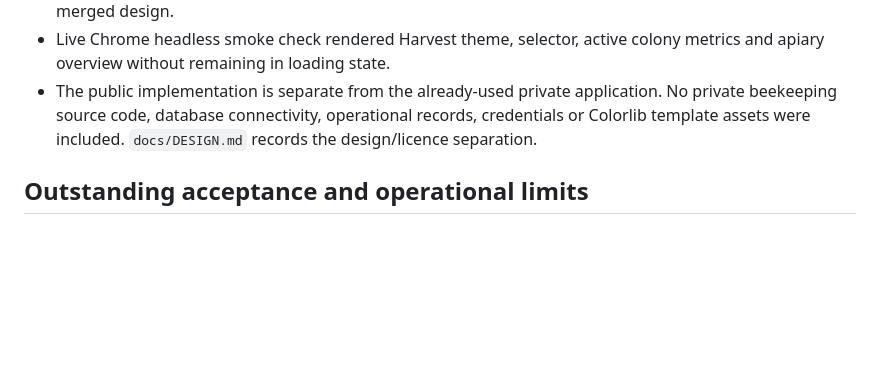
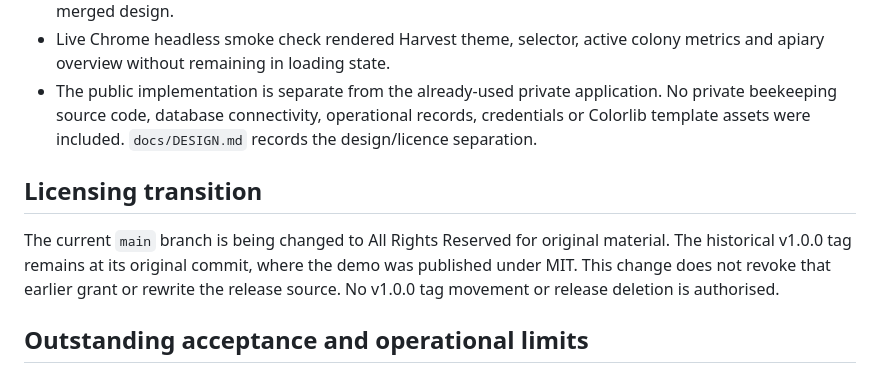
Before and after one commit to pfirsowicz/beekeeping-operations-demo, a Markdown page: RELEASE_STATUS.md, the part around the change. GitHub-like rendering; blank space fills up the shorter version.

Commit message:
docs: reserve copyright for original public demo (RELEASE_STATUS.md)

```diff
--- a/RELEASE_STATUS.md
+++ b/RELEASE_STATUS.md
@@ -13,6 +13,10 @@
 - Live Chrome headless smoke check rendered Harvest theme, selector, active colony metrics and apiary overview without remaining in loading state.
 - The public implementation is separate from the already-used private application. No private beekeeping source code, database connectivity, operational records, credentials or Colorlib template assets were included. `docs/DESIGN.md` records the design/licence separation.
 
+## Licensing transition
+
+The current `main` branch is being changed to All Rights Reserved for original material. The historical v1.0.0 tag remains at its original commit, where the demo was published under MIT. This change does not revoke that earlier grant or rewrite the release source. No v1.0.0 tag movement or release deletion is authorised.
+
 ## Outstanding acceptance and operational limits
 
 - Independent browser walkthrough of create/edit inspection, follow-up completion, colony moves and chronology, localStorage reload/reset, Studio switching, mobile breakpoints and keyboard accessibility.
```
